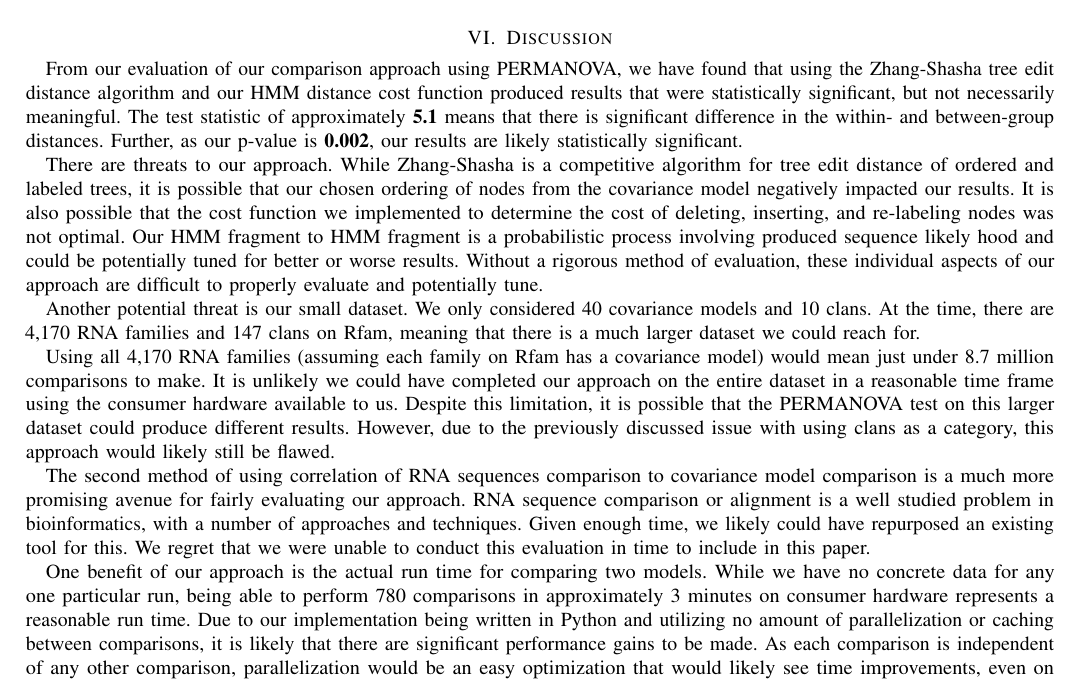
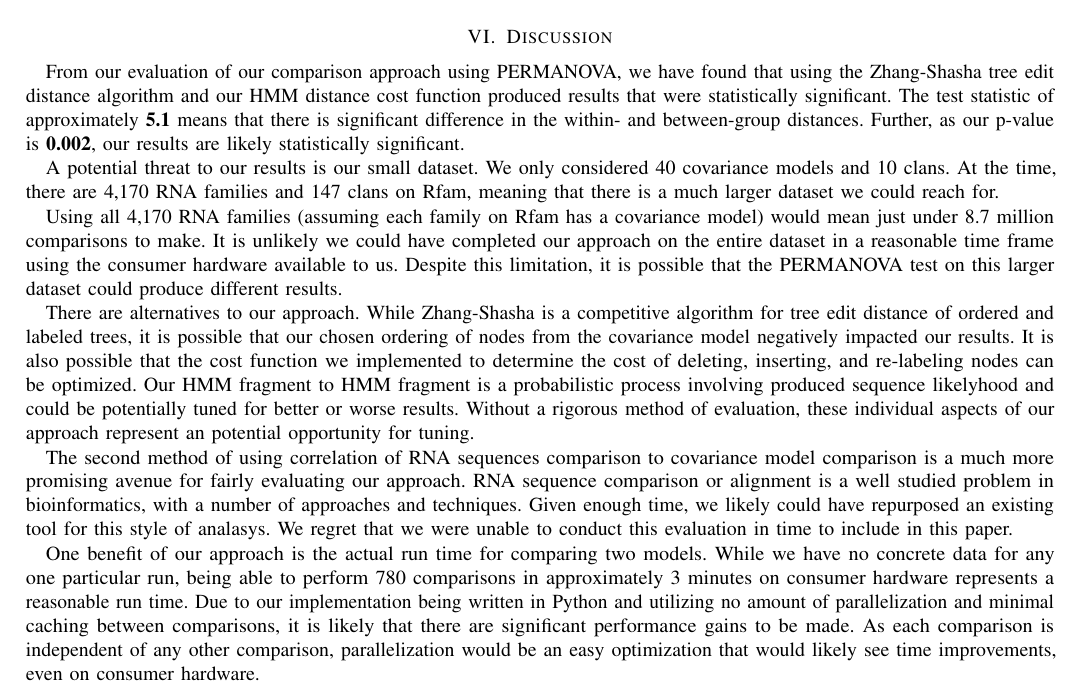
Before and after one commit to BRichli/RNACompare, a LaTeX paper (TexPaper/paper.tex, which reads TexPaper/Discussion.tex): part of page 6 of 7, cut so that both start at the same text. Compiled offline with pdfLaTeX; a missing font is replaced by an installed copy or a similar font; a LaTeX package or settings file that is missing is left out.

Commit message:
changed discussion

```diff
--- a/TexPaper/Discussion.tex
+++ b/TexPaper/Discussion.tex
@@ -2,33 +2,32 @@
 \label{sec:discussion}
 % DOMINIC WRITE DISCUSSION
 
-From our evaluation of our comparison approach using PERMANOVA, we have found that using the Zhang-Shasha tree edit distance algorithm and our HMM distance cost function produced results that were statistically significant, but not necessarily meaningful.
+From our evaluation of our comparison approach using PERMANOVA, we have found that using the Zhang-Shasha tree edit distance algorithm and our HMM distance cost function produced results that were statistically significant.
 The test statistic of approximately \textbf{5.1} means that there is significant difference in the within- and between-group distances.
 Further, as our p-value is \textbf{0.002}, our results are likely statistically significant.
 
-There are threats to our approach.
-While Zhang-Shasha is a competitive algorithm for tree edit distance of ordered and labeled trees, it is possible that our chosen ordering of nodes from the covariance model negatively impacted our results.
-It is also possible that the cost function we implemented to determine the cost of deleting, inserting, and re-labeling nodes was not optimal.
-Our HMM fragment to HMM fragment is a probabilistic process involving produced sequence likely hood and could be potentially tuned for better or worse results.
-Without a rigorous method of evaluation, these individual aspects of our approach are difficult to properly evaluate and potentially tune.
-
-Another potential threat is our small dataset.
+A potential threat to our results is our small dataset.
 We only considered 40 covariance models and 10 clans.
 At the time, there are 4,170 RNA families and 147 clans on Rfam, meaning that there is a much larger dataset we could reach for.
 
 Using all 4,170 RNA families (assuming each family on Rfam has a covariance model) would mean just under 8.7 million comparisons to make.
 It is unlikely we could have completed our approach on the entire dataset in a reasonable time frame using the consumer hardware available to us.
 Despite this limitation, it is possible that the PERMANOVA test on this larger dataset could produce different results.
-However, due to the previously discussed issue with using clans as a category, this approach would likely still be flawed.
+
+There are alternatives to our approach.
+While Zhang-Shasha is a competitive algorithm for tree edit distance of ordered and labeled trees, it is possible that our chosen ordering of nodes from the covariance model negatively impacted our results.
+It is also possible that the cost function we implemented to determine the cost of deleting, inserting, and re-labeling nodes can be optimized.
+Our HMM fragment to HMM fragment is a probabilistic process involving produced sequence likelyhood and could be potentially tuned for better or worse results.
+Without a rigorous method of evaluation, these individual aspects of our approach represent an potential opportunity for tuning.
 
 The second method of using correlation of RNA sequences comparison to covariance model comparison is a much more promising avenue for fairly evaluating our approach.
 RNA sequence comparison or alignment is a well studied problem in bioinformatics, with a number of approaches and techniques.
-Given enough time, we likely could have repurposed an existing tool for this.
+Given enough time, we likely could have repurposed an existing tool for this style of analasys.
 We regret that we were unable to conduct this evaluation in time to include in this paper.
 
 One benefit of our approach is the actual run time for comparing two models.
 While we have no concrete data for any one particular run, being able to perform 780 comparisons in approximately 3 minutes on consumer hardware represents a reasonable run time.
-Due to our implementation being written in Python and utilizing no amount of parallelization or caching between comparisons, it is likely that there are significant performance gains to be made.
+Due to our implementation being written in Python and utilizing no amount of parallelization and minimal caching between comparisons, it is likely that there are significant performance gains to be made.
 As each comparison is independent of any other comparison, parallelization would be an easy optimization that would likely see time improvements, even on consumer hardware.
 
 Overall, we find our approach to have significant potential despite the potential flaws in our evaluation.
```
Also changed, not shown: TexPaper/paper.pdf.
